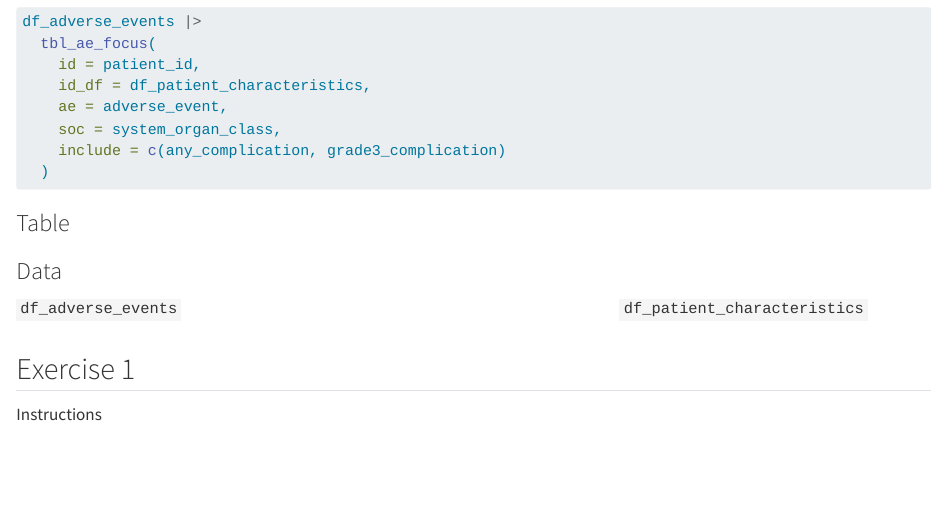
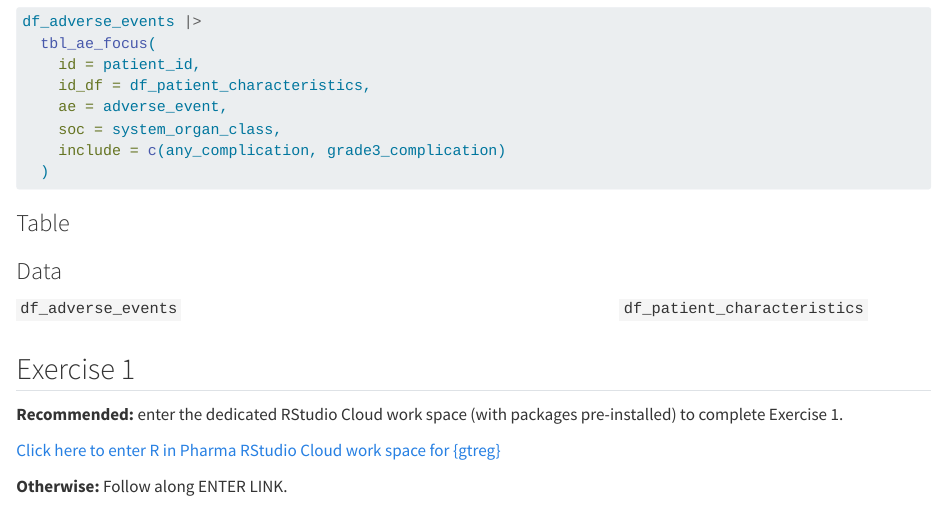
Before and after one commit to shannonpileggi/gtreg-workshop-rinpharma-2022, a Quarto document (slides/02-first-ae-table.qmd): the page in a window 1100 px wide, from 3470 px down. Rendered offline with R 4.5, knitr and Pandoc in place of Quarto, with nearby package versions; the code chunks are not run, so their results and figures are left out.

Commit message:
update exercise instructions.

````diff
--- a/slides/02-first-ae-table.qmd
+++ b/slides/02-first-ae-table.qmd
@@ -382,7 +382,11 @@ df_patient_characteristics |>
 
 ## Exercise 1
 
-Instructions
+**Recommended:** enter the dedicated RStudio Cloud work space (with packages pre-installed) to complete Exercise 1.
+
+[Click here to enter R in Pharma RStudio Cloud work space for {gtreg}](https://rstudio.cloud/spaces/299322/join?access_code=Vnp96stsVIDLiEJI7AtHAQ4GB1gsptQgnOGb99_N){target="_blank"}
+
+**Otherwise:** Follow along ENTER LINK.
 
 ```{r}
 #| echo: false
````
